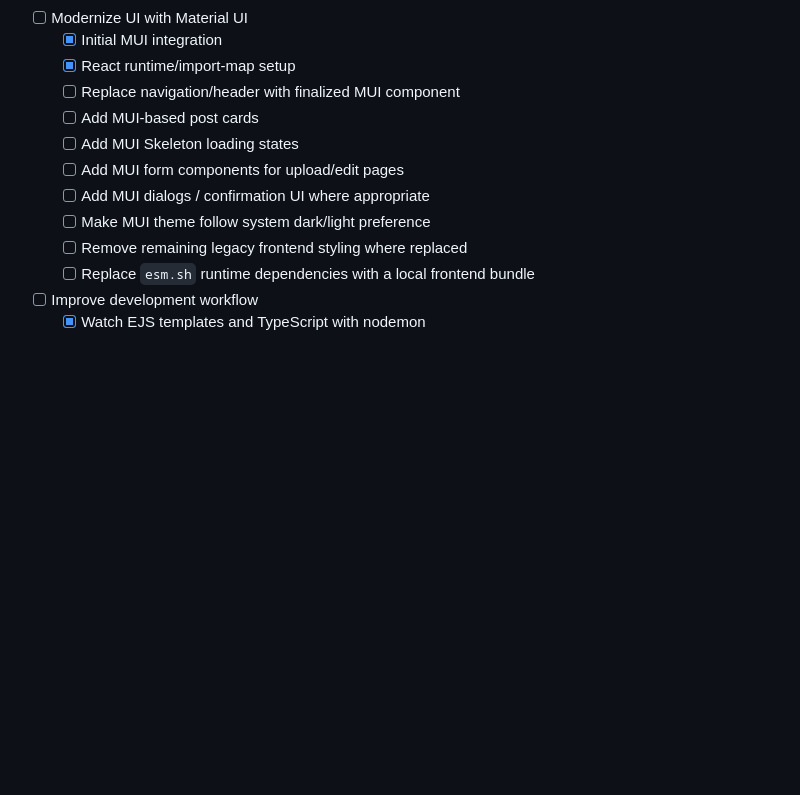
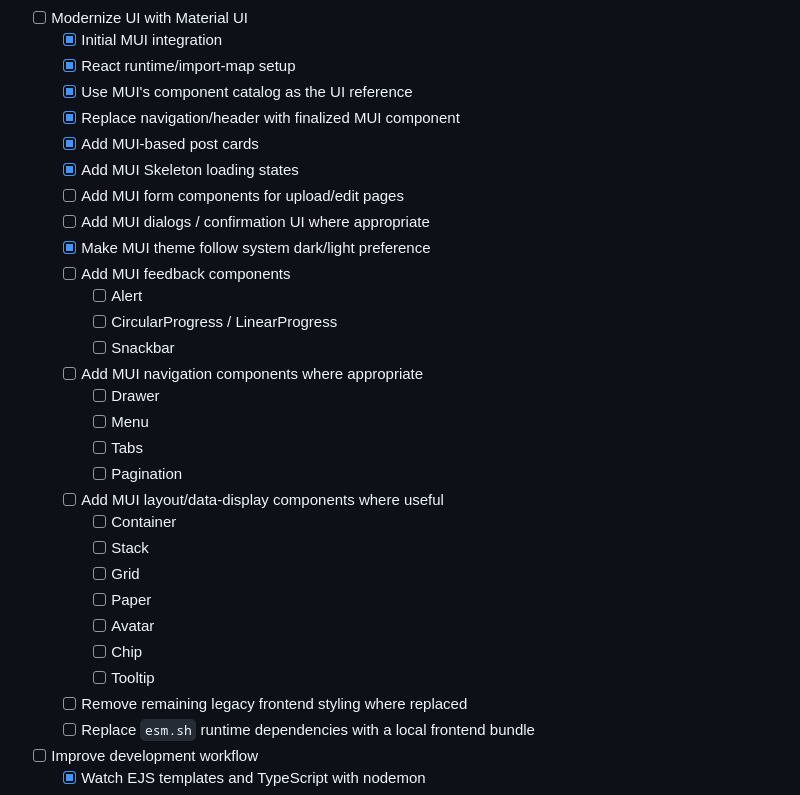
Before and after one commit to p0x38/imshare, a Markdown page: TODO.md, the part around the change. Rendered like a GitHub page; blank space fills up the shorter version.

Commit message:
docs: expand MUI integration roadmap

```diff
--- a/TODO.md
+++ b/TODO.md
@@ -99,12 +99,30 @@
 - [ ] Modernize UI with Material UI
   - [x] Initial MUI integration
   - [x] React runtime/import-map setup
-  - [ ] Replace navigation/header with finalized MUI component
-  - [ ] Add MUI-based post cards
-  - [ ] Add MUI Skeleton loading states
+  - [x] Use MUI's component catalog as the UI reference
+  - [x] Replace navigation/header with finalized MUI component
+  - [x] Add MUI-based post cards
+  - [x] Add MUI Skeleton loading states
   - [ ] Add MUI form components for upload/edit pages
   - [ ] Add MUI dialogs / confirmation UI where appropriate
-  - [ ] Make MUI theme follow system dark/light preference
+  - [x] Make MUI theme follow system dark/light preference
+  - [ ] Add MUI feedback components
+      - [ ] Alert
+      - [ ] CircularProgress / LinearProgress
+      - [ ] Snackbar
+  - [ ] Add MUI navigation components where appropriate
+      - [ ] Drawer
+      - [ ] Menu
+      - [ ] Tabs
+      - [ ] Pagination
+  - [ ] Add MUI layout/data-display components where useful
+      - [ ] Container
+      - [ ] Stack
+      - [ ] Grid
+      - [ ] Paper
+      - [ ] Avatar
+      - [ ] Chip
+      - [ ] Tooltip
   - [ ] Remove remaining legacy frontend styling where replaced
   - [ ] Replace `esm.sh` runtime dependencies with a local frontend bundle
 - [ ] Improve development workflow
```
